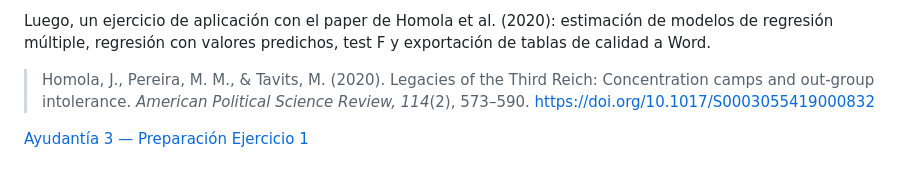
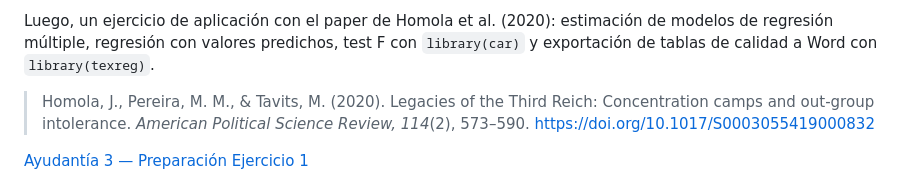
Before and after one commit to izavalaaranguiz/ayudantias_sol515, a Markdown page: README.md, the part around one of its changes. Drawn GitHub-style.

```diff
--- a/README.md
+++ b/README.md
@@ -61,7 +61,7 @@ idea general del argumento, preguntas guía para la lectura y preparación de la
 (filtro de la muestra con `MainSample` y uso del ponderador `Pop70` en `lm()`).
 
 Luego, un ejercicio de aplicación con el paper de Homola et al. (2020): estimación de modelos
-de regresión múltiple, regresión con valores predichos, test F y exportación de tablas de calidad a Word.
+de regresión múltiple, regresión con valores predichos, test F con `library(car)` y exportación de tablas de calidad a Word con `library(texreg)`.
 
 > Homola, J., Pereira, M. M., & Tavits, M. (2020). Legacies of the Third Reich: Concentration camps and out-group intolerance. *American Political Science Review, 114*(2), 573–590. https://doi.org/10.1017/S0003055419000832
 
```
Also changed, not shown: other parts of README.md (+1 -1 lines).
